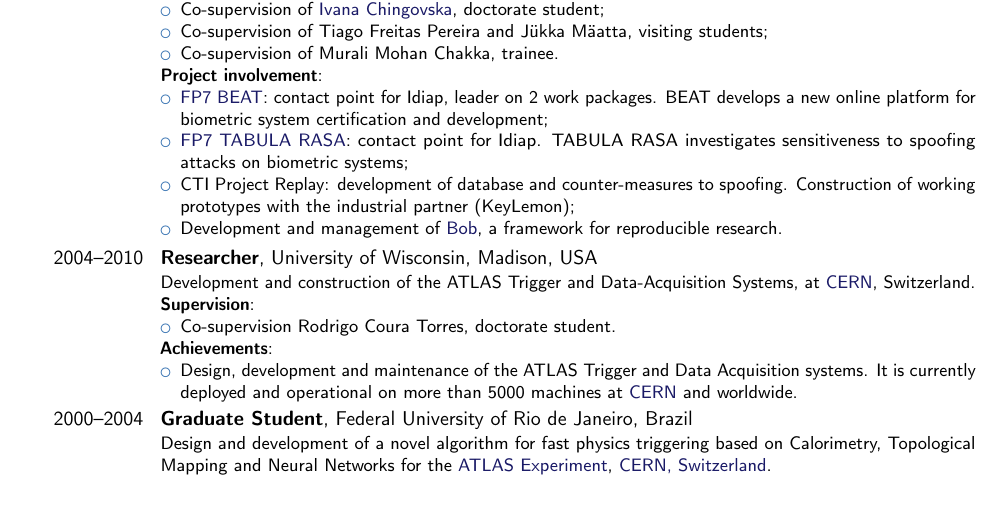
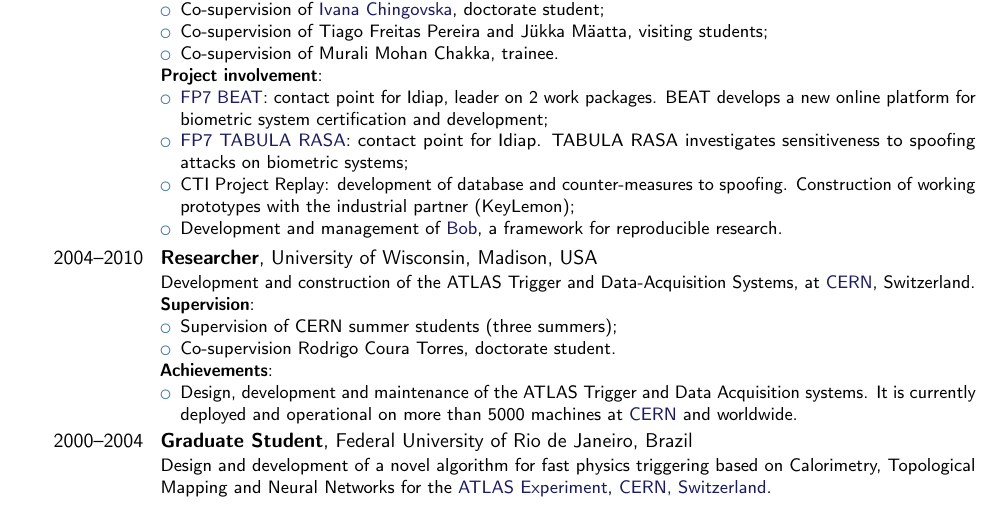
Before and after one commit to anjos/cv, a LaTeX CV (cv.tex, which reads professional.tex): part of page 1 of 8, cut so that both start at the same text. Compiled offline with pdfLaTeX.

Commit message:
Update professional items to include CERN summer student supervision work

```diff
--- a/professional.tex
+++ b/professional.tex
@@ -55,6 +55,7 @@
 Switzerland.\newline{}
 \textbf{Supervision}:
 \begin{itemize}
+\item Supervision of CERN summer students (three summers);
 \item Co-supervision Rodrigo Coura Torres, doctorate student.
 \end{itemize}
 \textbf{Achievements}:
```
